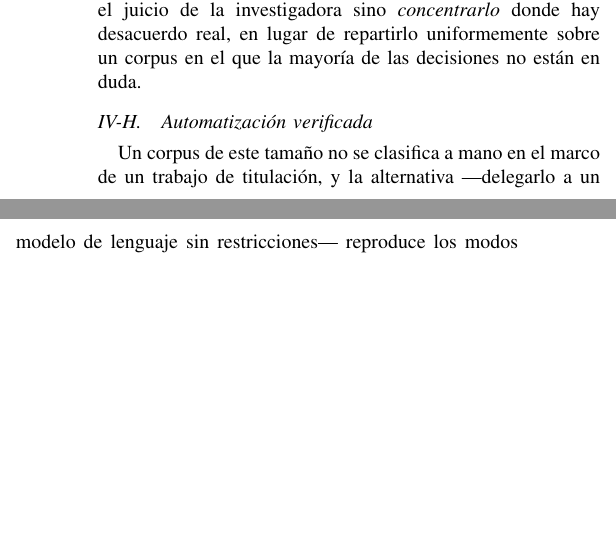
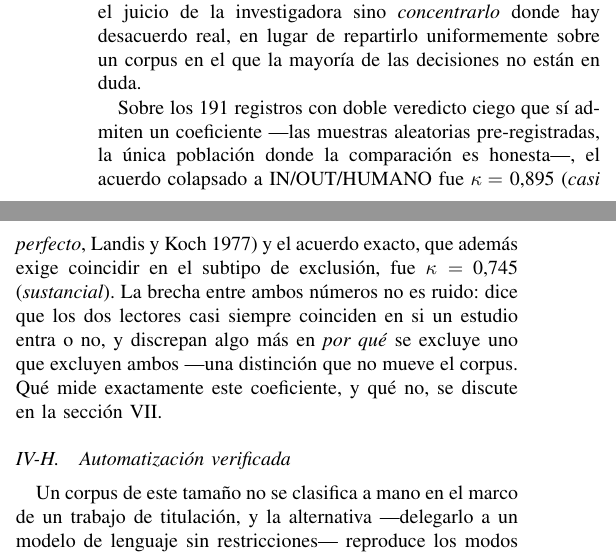
Before and after one commit to L1TnzO/Meta-Factory, a LaTeX paper (research/sms-v2/sms-v2.tex, which reads research/sms-v2/claims.tex): two parts of the columns of page 4 of 9, joined at a grey line, cut so that both start at the same text, the shorter picture padded with empty space. Compiled offline with pdfLaTeX.

Commit message:
ESCRITURA(SMS-V2): completa el placeholder de κ en Fiabilidad (sec:reliability)
Última pieza de prosa real que quedaba de la fase E: el
'% [PENDIENTE: cifras de acuerdo y κ]' de Metodología §Fiabilidad: doble
lectura independiente se reemplaza por un párrafo que reporta el resultado
del procedimiento ya descrito ahí (no reargumenta la validez -- eso vive en
Amenazas y ya estaba escrito por el slot anterior): n de la muestra que
admite coeficiente, κ colapsado y κ exacto, con las bandas de Landis & Koch
1977 ya usadas en AGREEMENT.md, cerrando con una remisión a §Amenazas para
la discusión de qué mide y qué no.

Añade un claim más a claims.yml (`clFiaN`, pasada:spi,
`len(spi_pairs(spi))` = 191, el denominador compartido de los dos κ) --
sin él el párrafo no tenía cómo citar n sin un dígito suelto. Todo el
párrafo va dentro de un %%CLAIMS-STRICT nuevo: sólo macros, ningún literal.

Verificado: verify_sms_claims.py --emit PASS (155 claims, ninguno huérfano)
+ verify_claims_spi.py -v GREEN (I-1..I-8) + recompilado con pdflatex
(TinyTeX, exit 0, 9 páginas) + pdftotext confirma que los macros expandieron
a los números correctos (0,895 / 0,745 / 191) en el PDF real, no sólo en el
.tex fuente.

Sigue: F (propagar al Anteproyecto -- mecánico, \input ya cableado).

Co-Authored-By: Claude Opus 4.5 <noreply@anthropic.com>
Claude-Session: https://claude.ai/code/session_016FaczwjefHENmsZTpeUCWL

```diff
--- a/research/sms-v2/claims.tex
+++ b/research/sms-v2/claims.tex
@@ -304,6 +304,8 @@
 \newcommand{\clFiaKappaColapsado}{0,895}
 % clFiaKappaExacto: ¿Cuál es el acuerdo entre la pasada 1 y la SPI exigiendo coincidir también en el subtipo?
 \newcommand{\clFiaKappaExacto}{0,745}
+% clFiaN: ¿Sobre cuántos pares con doble veredicto ciego se computa el acuerdo (κ)?
+\newcommand{\clFiaN}{191}
 % clFiaColaHumanaFilas: ¿Cuántas filas quedaron marcadas HUMAN_QUEUE al aplicar la SPI?
 \newcommand{\clFiaColaHumanaFilas}{130}
 % clFiaColaHumana: ¿Cuántos estudios distintos componen la cola humana que derivó la SPI?
--- a/research/sms-v2/sms-v2.tex
+++ b/research/sms-v2/sms-v2.tex
@@ -357,7 +357,16 @@ propósito del procedimiento: no sustituir el juicio de la investigadora sino \e
 donde hay desacuerdo real, en lugar de repartirlo uniformemente sobre un corpus en el que la mayoría
 de las decisiones no están en duda.
 
-% [PENDIENTE: cifras de acuerdo y κ — se completan al cerrar la segunda pasada]
+%%CLAIMS-STRICT
+Sobre los \clFiaN{} registros con doble veredicto ciego que sí admiten un coeficiente —las muestras
+aleatorias pre-registradas, la única población donde la comparación es honesta—, el acuerdo colapsado
+a IN/OUT/HUMANO fue $\kappa=$~\clFiaKappaColapsado{} (\emph{casi perfecto}, Landis y Koch 1977) y el
+acuerdo exacto, que además exige coincidir en el subtipo de exclusión, fue $\kappa=$~\clFiaKappaExacto{}
+(\emph{sustancial}). La brecha entre ambos números no es ruido: dice que los dos lectores casi siempre
+coinciden en si un estudio entra o no, y discrepan algo más en \emph{por qué} se excluye uno que
+excluyen ambos —una distinción que no mueve el corpus. Qué mide exactamente este coeficiente, y qué no,
+se discute en la sección~\ref{sec:threats}.
+%%CLAIMS-STRICT-END
 
 \subsection{Automatización verificada}
 \label{sec:automation}
```
Also changed, not shown: research/sms-v2/claims.yml (+6 -0 lines), research/sms-v2/sms-v2.pdf.
